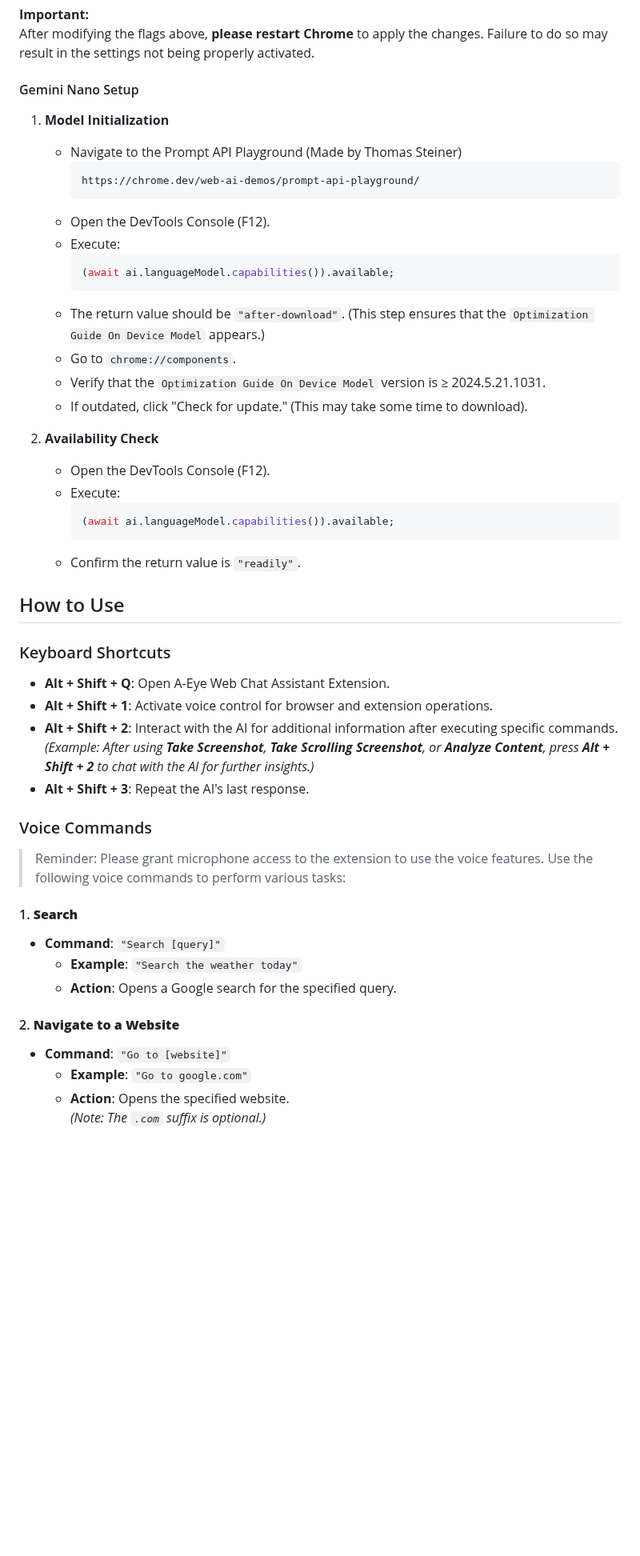
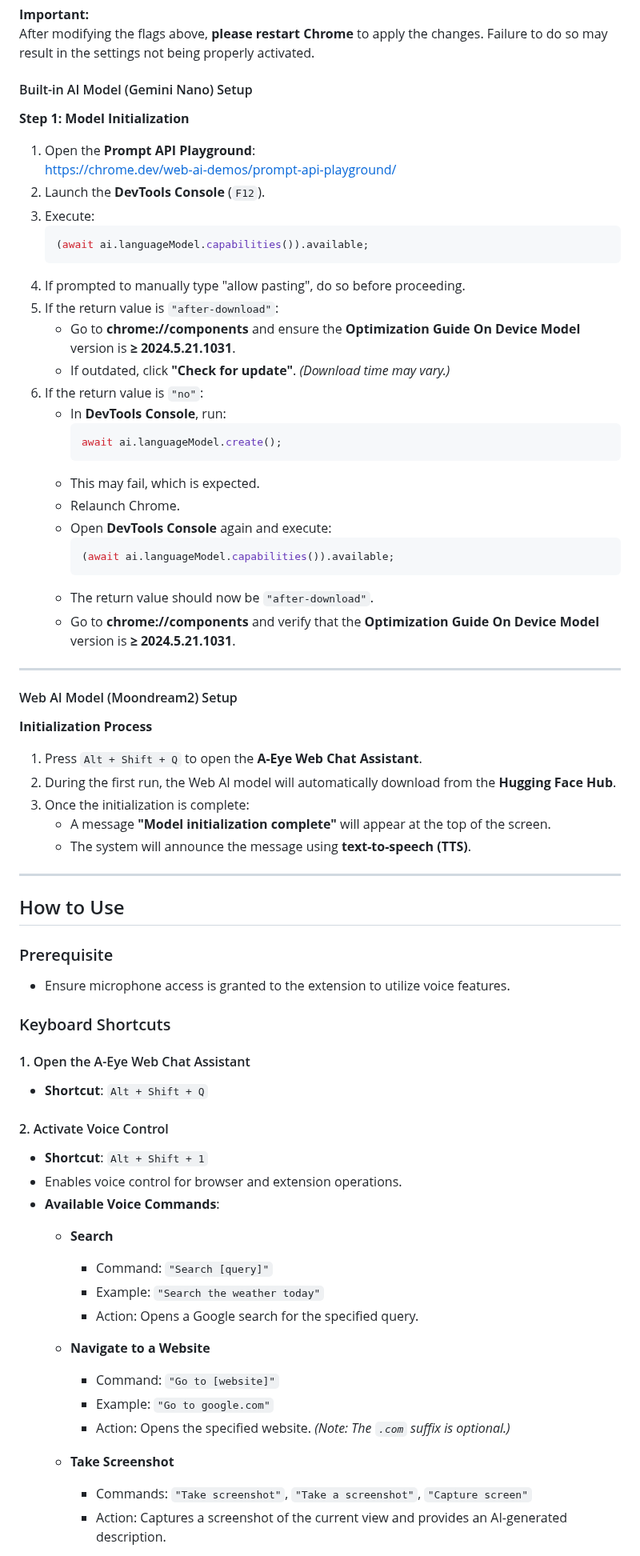
Before and after one commit to vincentwun/A-Eye-Web-Chat-Assistant, a Markdown page: README.md, the part around one of its changes. Shown at 80% size. GitHub-like rendering; blank space fills up the shorter version.

````diff
--- a/README.md
+++ b/README.md
@@ -105,52 +105,71 @@ This Chrome extension is built on a modular architecture featuring advanced tech
 **Important:**
 After modifying the flags above, **please restart Chrome** to apply the changes. Failure to do so may result in the settings not being properly activated.
 
-#### Gemini Nano Setup
+#### Built-in AI Model (Gemini Nano) Setup
 
-1. **Model Initialization**
-   - Navigate to the Prompt API Playground (Made by Thomas Steiner)
+**Step 1: Model Initialization**
+1. Open the **Prompt API Playground**:
+   [https://chrome.dev/web-ai-demos/prompt-api-playground/](https://chrome.dev/web-ai-demos/prompt-api-playground/)
+2. Launch the **DevTools Console** (`F12`).
+3. Execute:
+   ```javascript
+   (await ai.languageModel.capabilities()).available;
+   ```
+4. If prompted to manually type "allow pasting", do so before proceeding.
+5. If the return value is `"after-download"`:
+   - Go to **chrome://components** and ensure the **Optimization Guide On Device Model** version is **≥ 2024.5.21.1031**.
+   - If outdated, click **"Check for update"**. *(Download time may vary.)*
+6. If the return value is `"no"`:
+   - In **DevTools Console**, run:
+     ```javascript
+     await ai.languageModel.create();
      ```
-     https://chrome.dev/web-ai-demos/prompt-api-playground/
-     ```
-   - Open the DevTools Console (F12).
-   - Execute:
+   - This may fail, which is expected.
+   - Relaunch Chrome.
+   - Open **DevTools Console** again and execute:
      ```javascript
      (await ai.languageModel.capabilities()).available;
      ```
-   - The return value should be `"after-download"`. (This step ensures that the `Optimization Guide On Device Model` appears.)
-   - Go to `chrome://components`.
-   - Verify that the `Optimization Guide On Device Model` version is ≥ 2024.5.21.1031.
-   - If outdated, click "Check for update." (This may take some time to download).
+   - The return value should now be `"after-download"`.
+   - Go to **chrome://components** and verify that the **Optimization Guide On Device Model** version is **≥ 2024.5.21.1031**.
 
-2. **Availability Check**
-   - Open the DevTools Console (F12).
-   - Execute:
-     ```javascript
-     (await ai.languageModel.capabilities()).available;
-     ```
-   - Confirm the return value is `"readily"`.
+---
+
+#### Web AI Model (Moondream2) Setup
+
+**Initialization Process**
+1. Press `Alt + Shift + Q` to open the **A-Eye Web Chat Assistant**.
+2. During the first run, the Web AI model will automatically download from the **Hugging Face Hub**.
+3. Once the initialization is complete:
+   - A message **"Model initialization complete"** will appear at the top of the screen.
+   - The system will announce the message using **text-to-speech (TTS)**.
+
+---
 
 ## How to Use
 
+### Prerequisite
+- Ensure microphone access is granted to the extension to utilize voice features.
+
 ### Keyboard Shortcuts
-- **Alt + Shift + Q**: Open A-Eye Web Chat Assistant Extension.
-- **Alt + Shift + 1**: Activate voice control for browser and extension operations.
-- **Alt + Shift + 2**: Interact with the AI for additional information after executing specific commands.
-  *(Example: After using **Take Screenshot**, **Take Scrolling Screenshot**, or **Analyze Content**, press **Alt + Shift + 2** to chat with the AI for further insights.)*
-- **Alt + Shift + 3**: Repeat the AI's last response.
+#### 1. Open the A-Eye Web Chat Assistant
+- **Shortcut**: `Alt + Shift + Q`
 
-### Voice Commands
-> Reminder: Please grant microphone access to the extension to use the voice features.
-Use the following voice commands to perform various tasks:
+#### 2. Activate Voice Control
+- **Shortcut**: `Alt + Shift + 1`
+- Enables voice control for browser and extension operations.
+- **Available Voice Commands**:
+  - **Search**
+    - Command: `"Search [query]"`
+    - Example: `"Search the weather today"`
+    - Action: Opens a Google search for the specified query.
 
-#### 1. **Search**
-- **Command**: `"Search [query]"`
-  - **Example**: `"Search the weather today"`
-  - **Action**: Opens a Google search for the specified query.
+  - **Navigate to a Website**
+    - Command: `"Go to [website]"`
+    - Example: `"Go to google.com"`
+    - Action: Opens the specified website. *(Note: The `.com` suffix is optional.)*
 
-#### 2. **Navigate to a Website**
-- **Command**: `"Go to [website]"`
-  - **Example**: `"Go to google.com"`
-  - **Action**: Opens the specified website.
-    *(Note: The `.com` suffix is optional.)*
+  - **Take Screenshot**
+    - Commands: `"Take screenshot"`, `"Take a screenshot"`, `"Capture screen"`
+    - Action: Captures a screenshot of the current view and provides an AI-generated description.
 
````
Also changed, not shown: other parts of README.md (+16 -19 lines).
